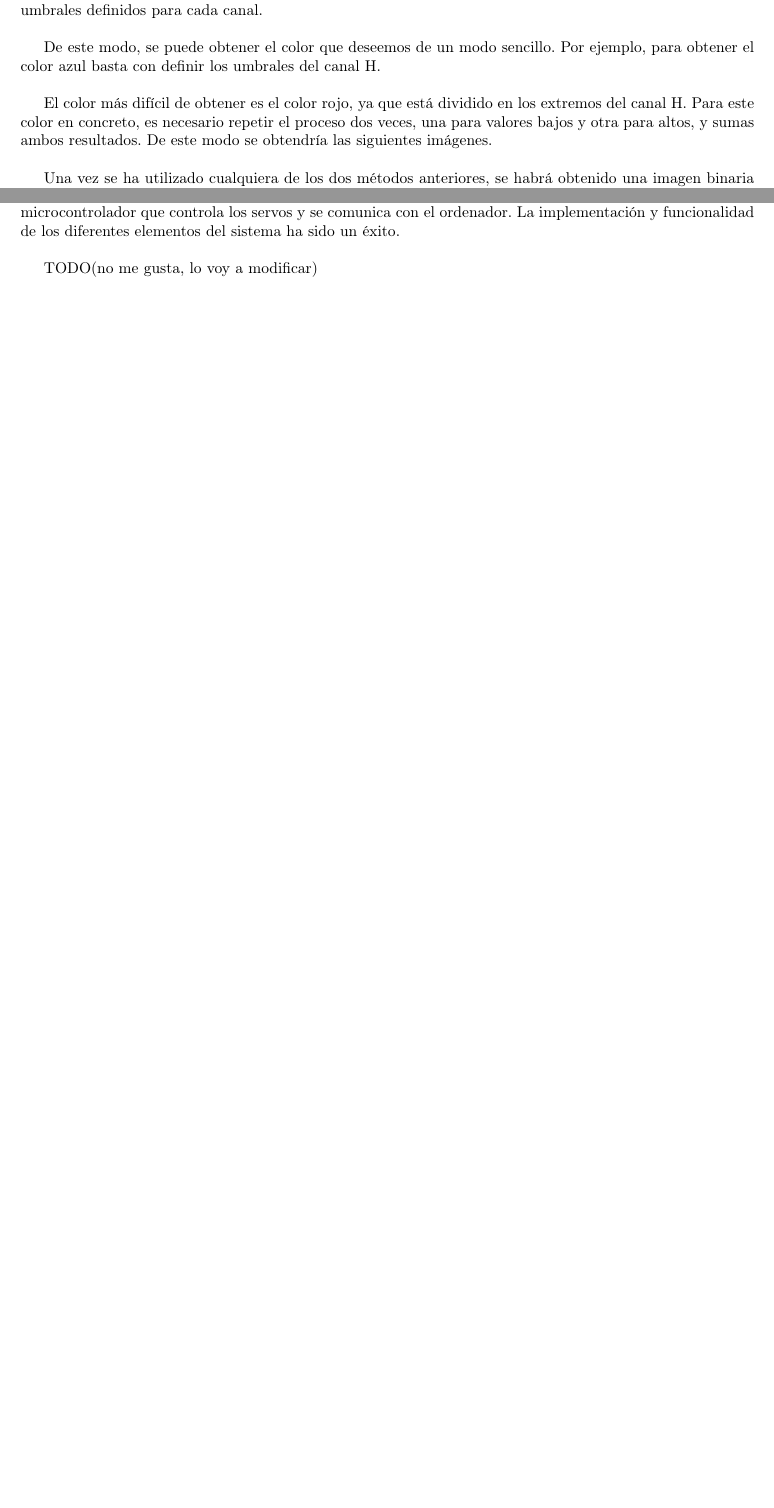
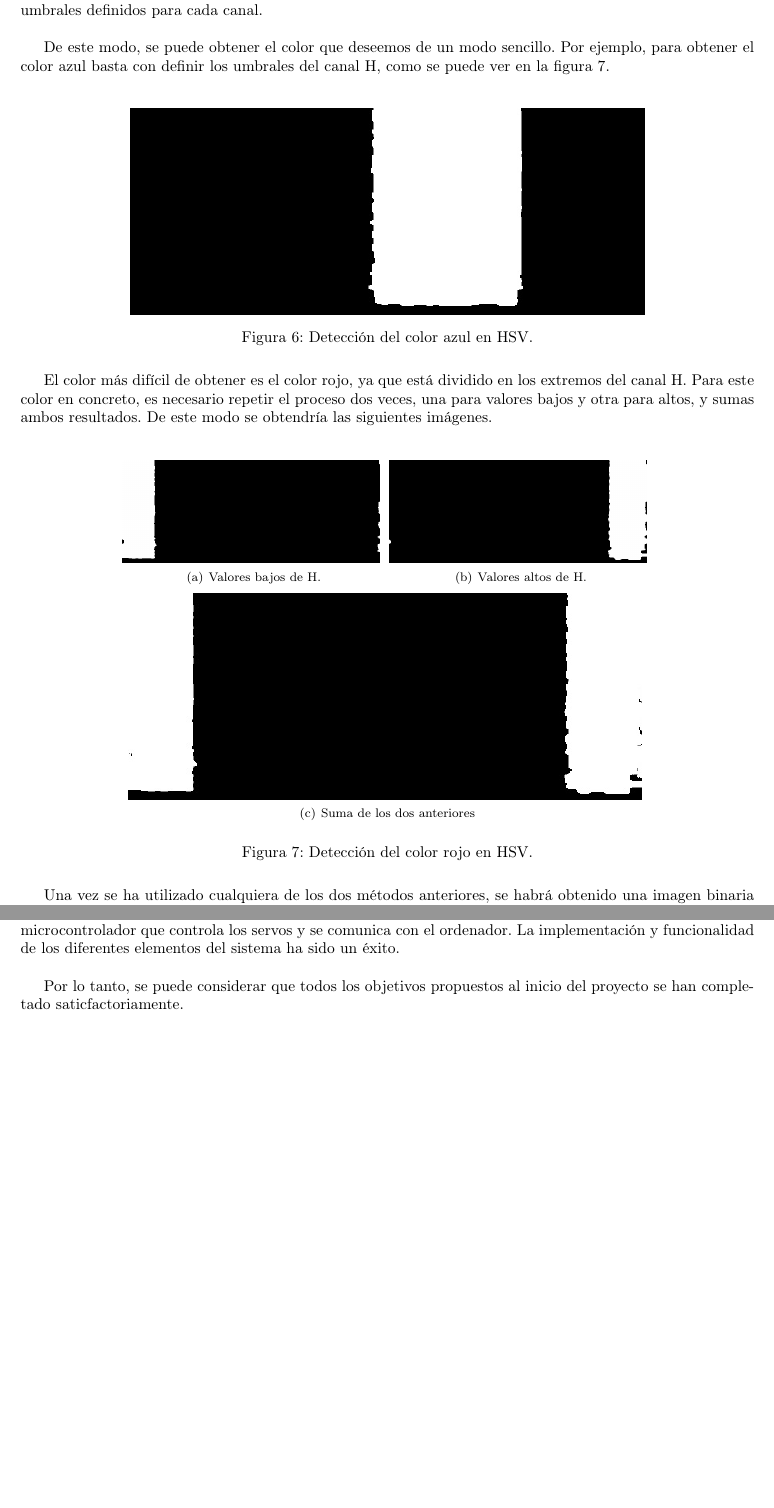
Before and after one commit to JavierIH/laserTower, a LaTeX document (docs/src/memoria_pic.tex, which reads docs/src/contents.tex): two parts of pages 8 and 11 of 12, joined at a grey line, cut so that both start at the same text, the shorter picture padded with empty space. Compiled offline with pdfLaTeX.

Commit message:
Presenstación acabada

```diff
--- a/docs/src/contents.tex
+++ b/docs/src/contents.tex
@@ -119,9 +119,26 @@ Teniendo en cuenta esta restricciones, basta con centrarse en en definir en los
 
 Para programar estos umbrales basta con emplear la función \textit{inRange()}, que permite binarizar una imagen donde los píxeles blancos corresponden a los que las valores de los tres canales que están dentro de los umbrales definidos para cada canal.\\
 
-De este modo, se puede obtener el color que deseemos de un modo sencillo. Por ejemplo, para obtener el color azul basta con definir los umbrales del canal H.\\
+De este modo, se puede obtener el color que deseemos de un modo sencillo. Por ejemplo, para obtener el color azul basta con definir los umbrales del canal H, como se puede ver en la figura \ref{azulhsv}.\\
+\begin{figure}[h]
+\centering
+\includegraphics[width=0.7\textwidth]{images/azul.jpg}%
+\caption{Detección del color azul en HSV.}
+\label{azulhsv}
+\end{figure}
+\FloatBarrier
+El color más difícil de obtener es el color rojo, ya que está dividido en los extremos del canal H. Para este color en concreto, es necesario repetir el proceso dos veces, una para valores bajos y otra para altos, y sumas ambos resultados. De este modo se obtendría las siguientes imágenes.\\
 
-El color más difícil de obtener es el color rojo, ya que está dividido en los extremos del canal H. Para este color en concreto, es necesario repetir el proceso dos veces, una para valores bajos y otra para altos, y sumas ambos resultados. De este modo se obtendría las siguientes imágenes.\\
+\begin{figure}[h]
+\centering
+\subfigure[Valores bajos de H.]{\includegraphics[width=0.35\textwidth]{images/rojo1.jpg} }
+\subfigure[Valores altos de H.]{\includegraphics[width=0.35\textwidth]{images/rojo2.jpg} }
+\subfigure[Suma de los dos anteriores]{\includegraphics[width=0.7\textwidth]{images/rojo.jpg} }
+
+\caption{Detección del color rojo en HSV.}
+\label{azulhsv}
+\end{figure}
+\FloatBarrier
 
 Una vez se ha utilizado cualquiera de los dos métodos anteriores, se habrá obtenido una imagen binaria en la que el objetivo es blanco y el fondo es negro. En la figura \ref{binaria} puede observarse un ejemplo.\\
 
@@ -182,7 +194,9 @@ Para la realización de este trabajo se han utilizado conocimientos de diferente
 
 Para la aplicación real, se ha diseñado las piezas para crear una torreta con dos grados de libertad y poder montar sobre ella una cámara. Además, para dotarla de movimiento controlado, se ha programado un microcontrolador que controla los servos y se comunica con el ordenador. La implementación y funcionalidad de los diferentes elementos del sistema ha sido un éxito.\\
 
-TODO(no me gusta, lo voy a modificar)\\
+Por lo tanto, se puede considerar que todos los objetivos propuestos al inicio del proyecto se han completado saticfactoriamente.\\
+
+
 
 \newpage
 
--- a/docs/src/memoria_pic.tex
+++ b/docs/src/memoria_pic.tex
@@ -6,13 +6,15 @@
 \usepackage[T1]{fontenc}	% For using icelandic Thorn character
 \usepackage{amsmath}
 \usepackage{graphicx}
+\usepackage{subfigure}
+\usepackage{placeins}
 
 % Support for spanish:
 \usepackage[spanish]{babel}
 
 % Imports for images
 \usepackage{caption}
-\usepackage{subcaption}
+%\usepackage{subcaption}
 \usepackage{wrapfig}
 
 % Imports for euro symbol support
```
Also changed, not shown: docs/src/images/azul.jpg (added), docs/src/images/rojo.jpg (added), docs/src/images/rojo1.jpg (added), docs/src/images/rojo2.jpg (added), docs/src/memoria_pic.pdf (added), docs/src/contents.tex (9 more changed lines).
